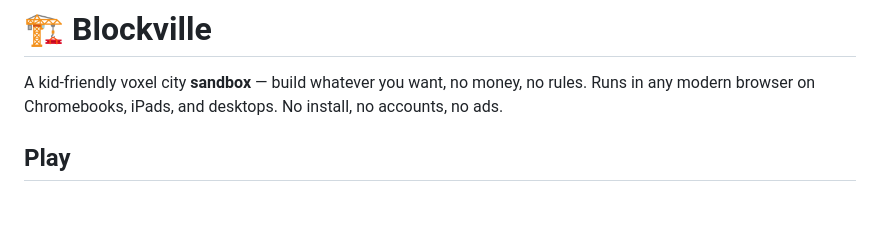
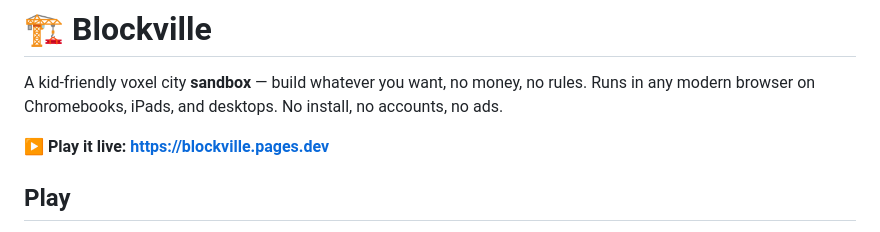
Before and after one commit to uconnclint/blockville, a Markdown page: README.md, the part around the change. Drawn GitHub-style; blank space fills up the shorter version.

Commit message:
docs: add live Cloudflare Pages URL to README
Co-Authored-By: Claude Opus 4.8 <noreply@anthropic.com>

```diff
--- a/README.md
+++ b/README.md
@@ -2,6 +2,8 @@
 
 A kid-friendly voxel city **sandbox** — build whatever you want, no money, no rules.
 Runs in any modern browser on Chromebooks, iPads, and desktops. No install, no accounts, no ads.
+
+**▶ Play it live: https://blockville.pages.dev**
 
 ## Play
 
```
